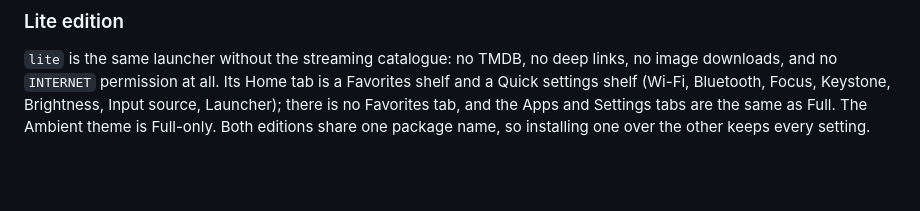
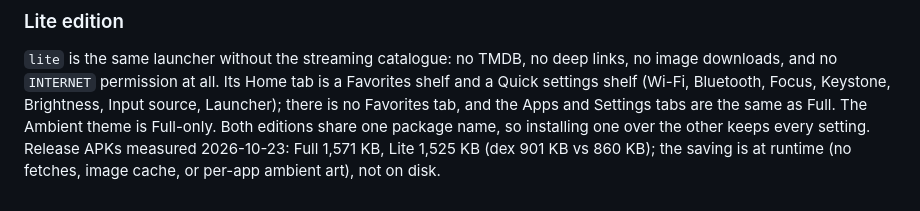
Before and after one commit to harshonedev/cleanbeam, a Markdown page: README.md, the part around the change. Drawn GitHub-style; blank space fills up the shorter version.

Commit message:
docs(launcher): note the full vs lite APK sizes

```diff
--- a/README.md
+++ b/README.md
@@ -66,3 +66,5 @@ downloads, and no `INTERNET` permission at all. Its Home tab is a Favorites shel
 settings shelf (Wi-Fi, Bluetooth, Focus, Keystone, Brightness, Input source,
 Launcher); there is no Favorites tab, and the Apps and Settings tabs are the same as Full. The Ambient theme is Full-only.
 Both editions share one package name, so installing one over the other keeps every setting.
+Release APKs measured 2026-10-23: Full 1,571 KB, Lite 1,525 KB (dex 901 KB vs 860 KB); the
+saving is at runtime (no fetches, image cache, or per-app ambient art), not on disk.
```
